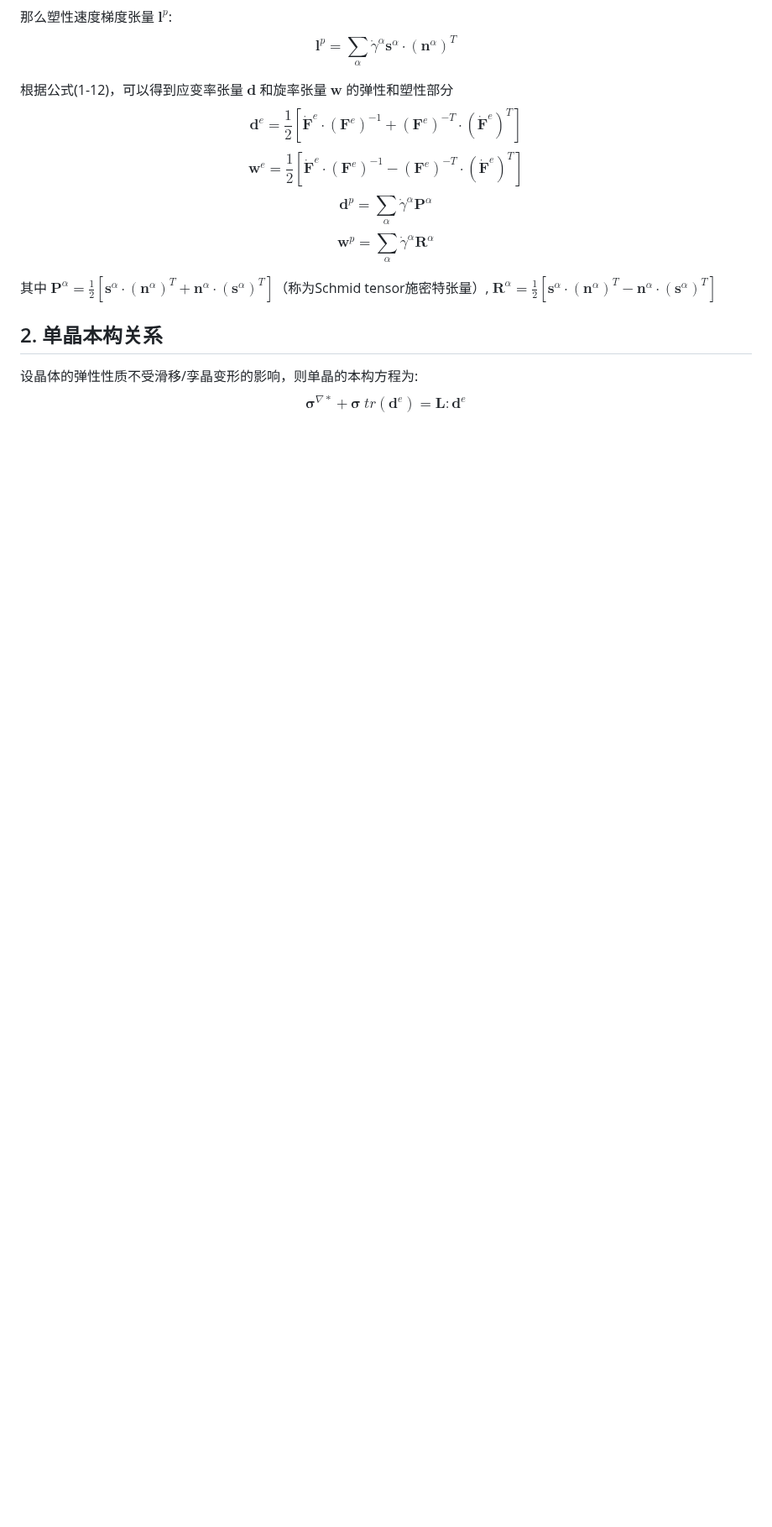
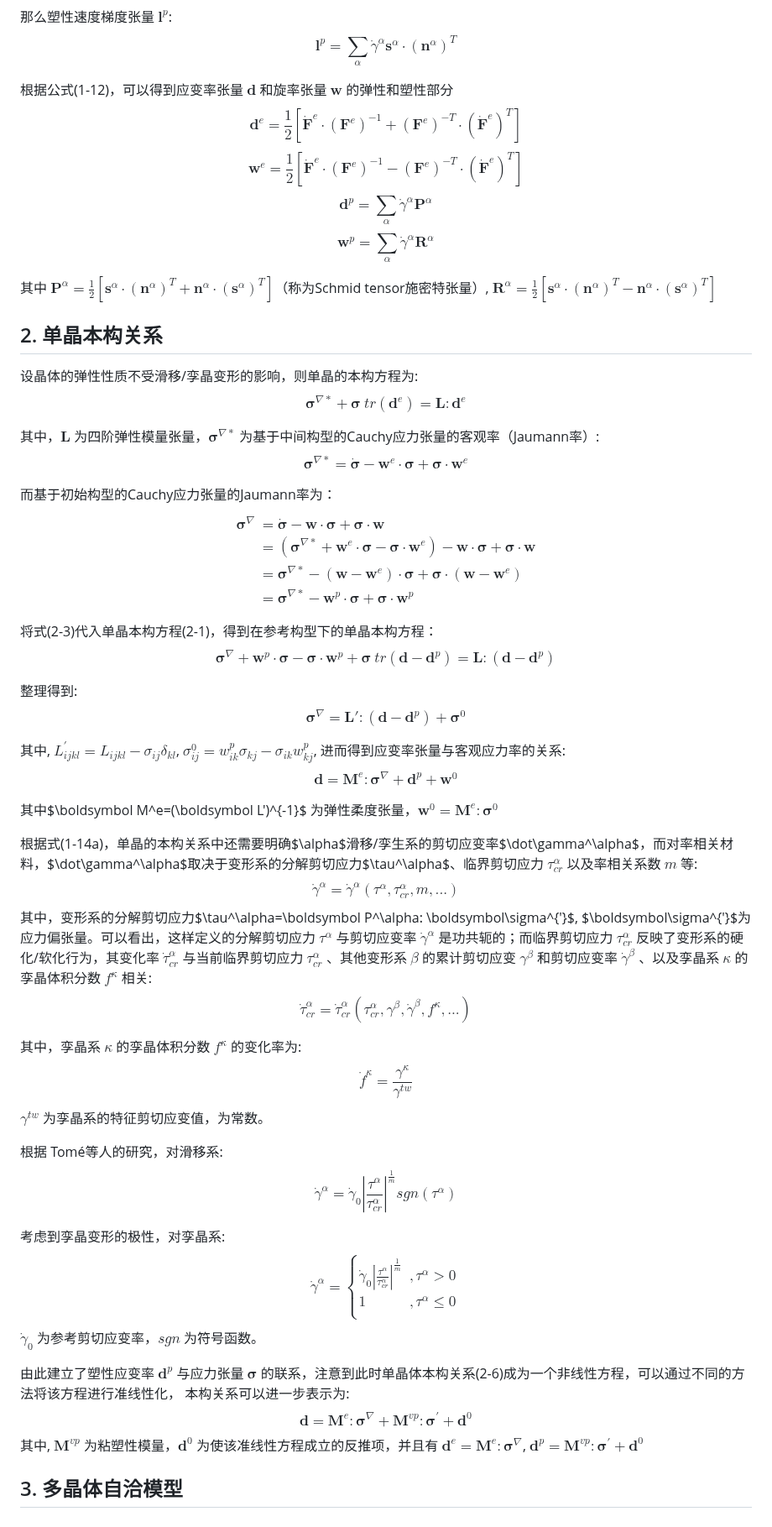
Before and after one commit to Kecheng96/EVPSC_CPP, a Markdown page: README.md, the part around the change. Shown at 84% size. Drawn GitHub-style; blank space fills up the shorter version.

```diff
--- a/README.md
+++ b/README.md
@@ -65,3 +65,49 @@ $\boldsymbol {R}^\alpha=\frac{1}{2}[\boldsymbol {s}^\alpha\cdot(\boldsymbol {n}^
 ## 2. 单晶本构关系
 设晶体的弹性性质不受滑移/孪晶变形的影响，则单晶的本构方程为:
 $$\boldsymbol\sigma^{\nabla*}+\boldsymbol\sigma\ tr(\boldsymbol{d}^e)=\boldsymbol L:\boldsymbol{d}^e\tag{2-1}$$
+
+其中，$\boldsymbol L$ 为四阶弹性模量张量，$\boldsymbol\sigma^{\nabla*}$ 为基于中间构型的Cauchy应力张量的客观率（Jaumann率）:
+$$\boldsymbol\sigma^{\nabla*}=\boldsymbol {\dot\sigma}-\boldsymbol {w}^e\cdot\boldsymbol\sigma+\boldsymbol\sigma\cdot\boldsymbol {w}^e\tag{2-2}$$
+
+而基于初始构型的Cauchy应力张量的Jaumann率为：
+$$\begin{align} \boldsymbol{\sigma}^\nabla &= \boldsymbol{\dot\sigma}-\boldsymbol w \cdot \boldsymbol \sigma + \boldsymbol \sigma \cdot \boldsymbol w \\
+ &= (\boldsymbol{\sigma}^{\nabla*}+\boldsymbol w^e\cdot\boldsymbol\sigma-\boldsymbol \sigma\cdot\boldsymbol w^e) - \boldsymbol w \cdot \boldsymbol \sigma + \boldsymbol \sigma \cdot \boldsymbol w\\
+ &=\boldsymbol\sigma^{\nabla*}-(\boldsymbol {w}-\boldsymbol {w}^e)\cdot\boldsymbol\sigma+\boldsymbol\sigma\cdot(\boldsymbol {w}-\boldsymbol {w}^e)\\
+ &=\boldsymbol\sigma^{\nabla*}-\boldsymbol {w}^p\cdot\boldsymbol\sigma+\boldsymbol\sigma\cdot\boldsymbol {w}^p\end{align}\tag{2-3}$$
+
+将式(2-3)代入单晶本构方程(2-1)，得到在参考构型下的单晶本构方程：
+$$\boldsymbol{\sigma}^\nabla+\boldsymbol {w}^p\cdot\boldsymbol\sigma-\boldsymbol\sigma\cdot\boldsymbol {w}^p + \boldsymbol\sigma\ tr(\boldsymbol{d}-\boldsymbol{d}^p)=\boldsymbol L : (\boldsymbol{d}-\boldsymbol{d}^p)\tag{2-4}$$
+
+整理得到:
+$$\boldsymbol{\sigma}^\nabla= \boldsymbol {L'}:(\boldsymbol{d}-\boldsymbol{d}^p)+\boldsymbol\sigma^0\tag{2-5}$$
+
+其中, $L^{'}_{ijkl}=L_{ijkl}-\sigma_{ij}\delta_{kl}$, $\sigma^0_{ij}=w^p_{ik}\sigma_{kj}-\sigma_{ik}w^p_{kj}$, 进而得到应变率张量与客观应力率的关系:
+$$\boldsymbol d = \boldsymbol M^e:\boldsymbol\sigma^\nabla+\boldsymbol d^p + \boldsymbol w^0\tag{2-6}$$
+
+其中$\boldsymbol M^e=(\boldsymbol L')^{-1}$ 为弹性柔度张量，$\boldsymbol w^0=\boldsymbol M^e:\boldsymbol\sigma^0$
+
+根据式(1-14a)，单晶的本构关系中还需要明确$\alpha$滑移/孪生系的剪切应变率$\dot\gamma^\alpha$，而对率相关材料，$\dot\gamma^\alpha$取决于变形系的分解剪切应力$\tau^\alpha$、临界剪切应力 $\tau_{cr}^\alpha$ 以及率相关系数 $m$ 等:
+$$\dot\gamma^\alpha=\dot\gamma^\alpha(\tau^\alpha,\tau^\alpha_{cr},m,...)\tag{2-7}$$
+其中，变形系的分解剪切应力$\tau^\alpha=\boldsymbol P^\alpha: \boldsymbol\sigma^{'}$, $\boldsymbol\sigma^{'}$为应力偏张量。可以看出，这样定义的分解剪切应力 $\tau^\alpha$ 与剪切应变率 $\dot\gamma^\alpha$ 是功共轭的；而临界剪切应力 $\tau^\alpha_{cr}$ 反映了变形系的硬化/软化行为，其变化率 $\dot\tau^\alpha_{cr}$ 与当前临界剪切应力 $\tau^\alpha_{cr}$ 、其他变形系 $\beta$ 的累计剪切应变 $\gamma^\beta$ 和剪切应变率 $\dot\gamma^\beta$ 、以及孪晶系 $\kappa$ 的孪晶体积分数 $f^\kappa$ 相关:
+$$\dot\tau^\alpha_{cr}=\dot\tau^\alpha_{cr}(\tau^\alpha_{cr},\gamma^\beta,\dot\gamma^\beta,f^\kappa,...)\tag{2-8}$$
+
+其中，孪晶系 $\kappa$ 的孪晶体积分数 $f^\kappa$ 的变化率为:
+$$\dot{f}^\kappa=\frac{\gamma^\kappa}{\gamma^{tw}}\tag{2-9}$$
+$\gamma^{tw}$ 为孪晶系的特征剪切应变值，为常数。
+
+根据 Tomé等人的研究，对滑移系:
+$$\dot\gamma^\alpha=\dot\gamma_0|\frac{\tau^\alpha}{\tau^\alpha_{cr}}|^\frac{1}{m}sgn(\tau^\alpha)\tag{2-10}$$
+
+考虑到孪晶变形的极性，对孪晶系:
+$$\dot\gamma^\alpha=\begin{cases}
+\dot\gamma_0|\frac{\tau^\alpha}{\tau^\alpha_{cr}}|^\frac{1}{m} & , \tau^\alpha \gt 0 \\
+1 & , \tau^\alpha \le 0\\
+\end{cases}\tag{2-11}$$
+$\dot\gamma_0$ 为参考剪切应变率，$sgn$ 为符号函数。
+
+由此建立了塑性应变率 $\boldsymbol d^p$ 与应力张量 $\boldsymbol\sigma$ 的联系，注意到此时单晶体本构关系(2-6)成为一个非线性方程，可以通过不同的方法将该方程进行准线性化，
+本构关系可以进一步表示为:
+$$\boldsymbol d = \boldsymbol M^e:\boldsymbol\sigma^\nabla+\boldsymbol M^{vp}:\boldsymbol\sigma^{'}+\boldsymbol d^0 \tag{2-12}$$
+其中, $\boldsymbol M^{vp}$ 为粘塑性模量，$\boldsymbol d^0$ 为使该准线性方程成立的反推项，并且有 $\boldsymbol d^e=\boldsymbol M^e:\boldsymbol\sigma^\nabla$, $\boldsymbol d^p=\boldsymbol M^{vp}:\boldsymbol\sigma^{'}+\boldsymbol d^0$
+
+## 3. 多晶体自洽模型
```
